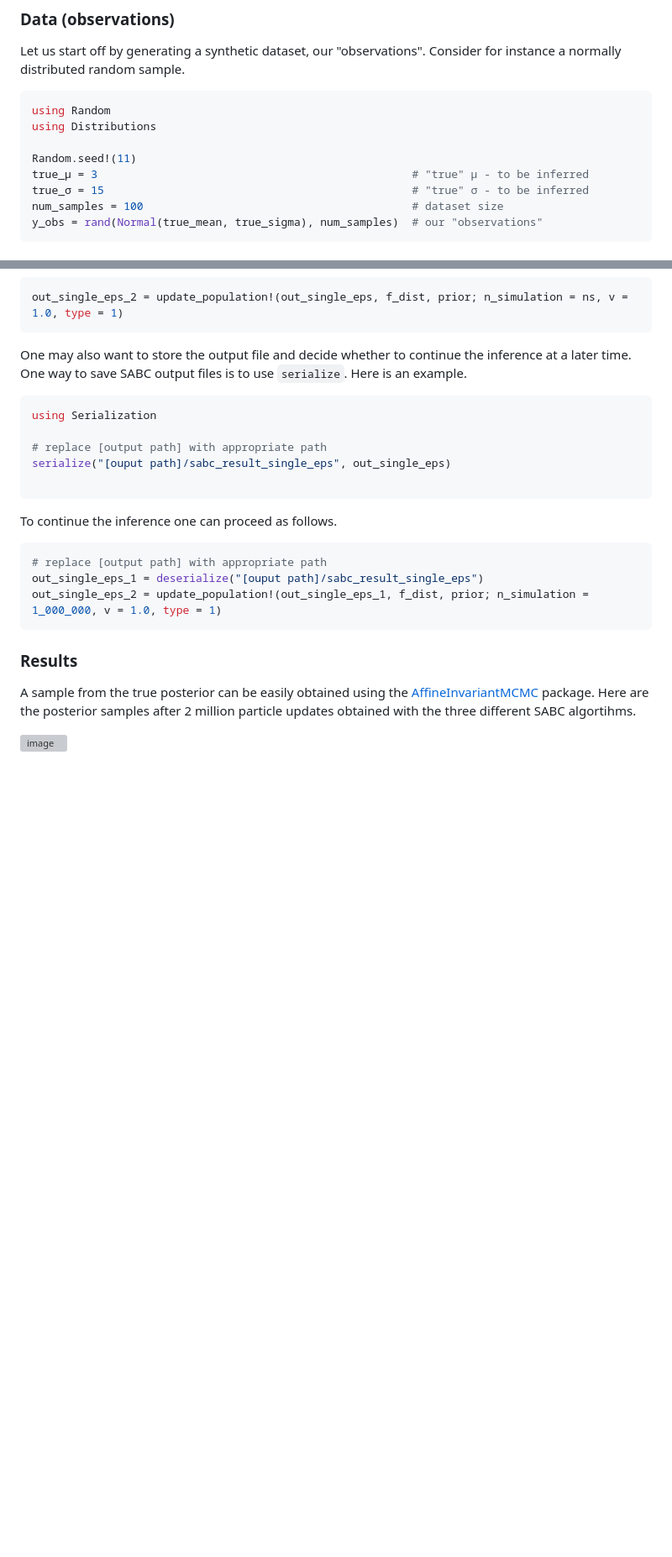
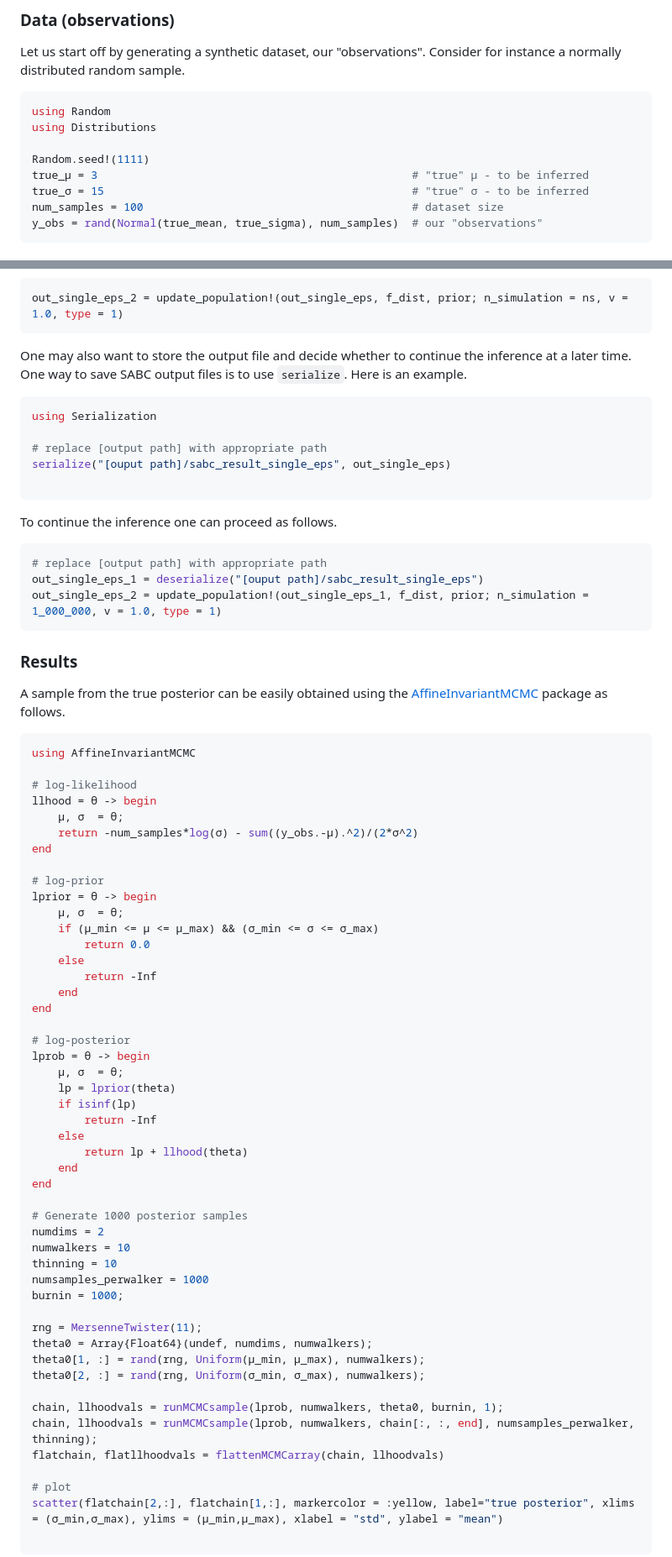
Before and after one commit to Eawag-SIAM/SimulatedAnnealingABC.jl, a Markdown page: README.md, 2 parts joined by grey strips. Shown at 84% size. Rendered like a GitHub page; blank space fills up the shorter version; grey boxes are pictures that could not be loaded.

Commit message:
Update README.md
figures, true posterior

````diff
--- a/README.md
+++ b/README.md
@@ -22,7 +22,7 @@ Let us start off by generating a synthetic dataset, our "observations". Consider
 using Random
 using Distributions
 
-Random.seed!(11)
+Random.seed!(1111)
 true_μ = 3                                                # "true" μ - to be inferred
 true_σ = 15                                               # "true" σ - to be inferred
 num_samples = 100                                         # dataset size
@@ -224,6 +224,56 @@ out_single_eps_2 = update_population!(out_single_eps_1, f_dist, prior; n_simulat
 
 ### Results
 
-A sample from the true posterior can be easily obtained using the [AffineInvariantMCMC](https://github.com/madsjulia/AffineInvariantMCMC.jl) package. Here are the posterior samples after 2 million particle updates obtained with the three different SABC algortihms.
+A sample from the true posterior can be easily obtained using the [AffineInvariantMCMC](https://github.com/madsjulia/AffineInvariantMCMC.jl) package as follows.
 
-<img width="496" alt="image" src="https://github.com/Eawag-SIAM/SimulatedAnnealingABC.jl/assets/9136326/ec9fac5b-5892-404f-a1a0-fe6d29f753dc">
+```Julia
+using AffineInvariantMCMC
+
+# log-likelihood
+llhood = θ -> begin
+	μ, σ  = θ;
+	return -num_samples*log(σ) - sum((y_obs.-μ).^2)/(2*σ^2)
+end
+
+# log-prior
+lprior = θ -> begin
+	μ, σ  = θ;
+	if (μ_min <= μ <= μ_max) && (σ_min <= σ <= σ_max)
+		return 0.0
+	else
+		return -Inf
+	end
+end
+
+# log-posterior
+lprob = θ -> begin
+	μ, σ  = θ;
+	lp = lprior(theta)
+	if isinf(lp)
+		return -Inf
+	else
+		return lp + llhood(theta)
+	end
+end
+
+# Generate 1000 posterior samples
+numdims = 2
+numwalkers = 10
+thinning = 10
+numsamples_perwalker = 1000
+burnin = 1000;
+
+rng = MersenneTwister(11);
+theta0 = Array{Float64}(undef, numdims, numwalkers);
+theta0[1, :] = rand(rng, Uniform(μ_min, μ_max), numwalkers);
+theta0[2, :] = rand(rng, Uniform(σ_min, σ_max), numwalkers);
+
+chain, llhoodvals = runMCMCsample(lprob, numwalkers, theta0, burnin, 1);
+chain, llhoodvals = runMCMCsample(lprob, numwalkers, chain[:, :, end], numsamples_perwalker, thinning);
+flatchain, flatllhoodvals = flattenMCMCarray(chain, llhoodvals)
+
+# plot
+scatter(flatchain[2,:], flatchain[1,:], markercolor = :yellow, label="true posterior", xlims = (σ_min,σ_max), ylims = (μ_min,μ_max), xlabel = "std", ylabel = "mean")
+
+```
+
````
Also changed, not shown: other parts of README.md (+9 -0 lines).
